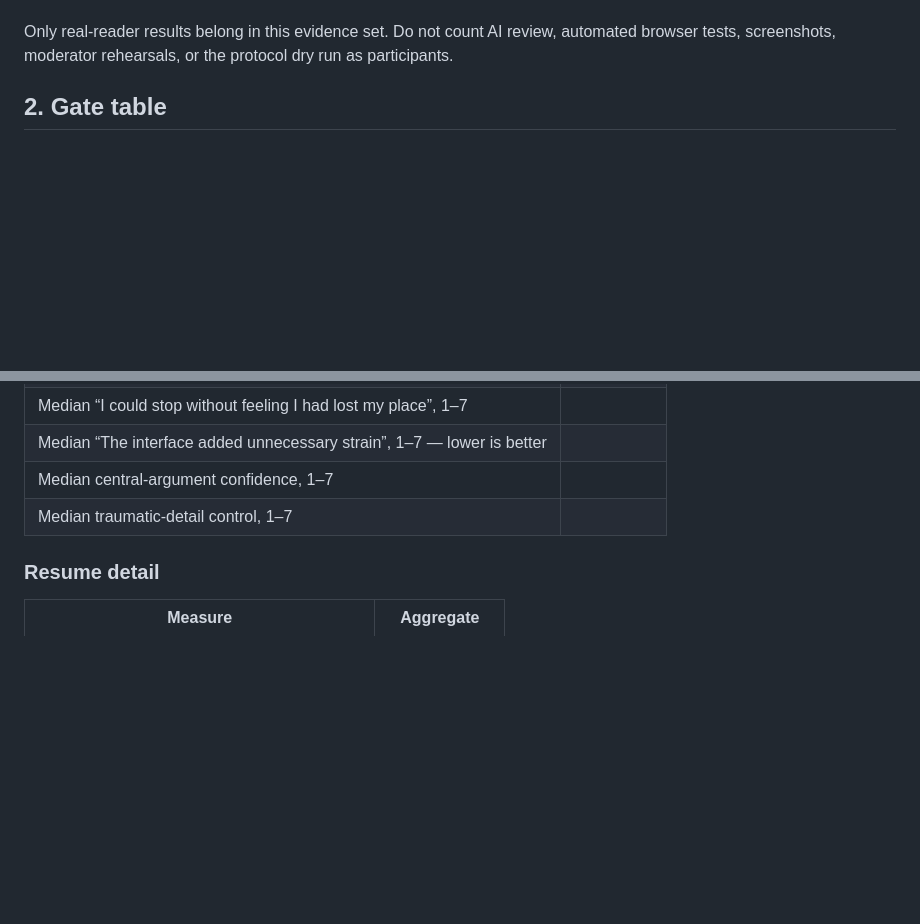
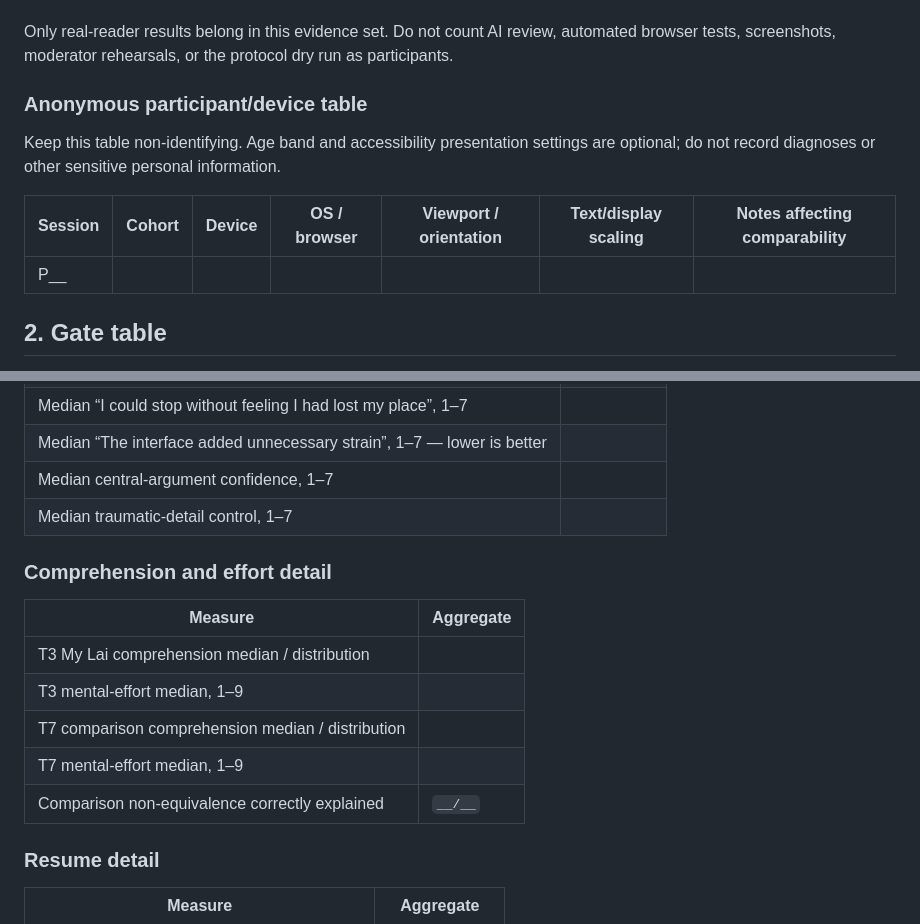
Before and after one commit to BenWassa/Ares, a Markdown page: 04-docs/docs/Ares_2_3_Human_Testing_Decision_Record.md, 2 parts joined by grey strips. Rendered like a GitHub page; blank space fills up the shorter version.

Commit message:
docs: complete #46 aggregate capture template

```diff
--- a/04-docs/docs/Ares_2_3_Human_Testing_Decision_Record.md
+++ b/04-docs/docs/Ares_2_3_Human_Testing_Decision_Record.md
@@ -21,6 +21,14 @@
 **If Yes, exact baseline artifact/origin and counterbalancing method:**
 
 Only real-reader results belong in this evidence set. Do not count AI review, automated browser tests, screenshots, moderator rehearsals, or the protocol dry run as participants.
+
+### Anonymous participant/device table
+
+Keep this table non-identifying. Age band and accessibility presentation settings are optional; do not record diagnoses or other sensitive personal information.
+
+| Session | Cohort | Device | OS / browser | Viewport / orientation | Text/display scaling | Notes affecting comparability |
+| --- | --- | --- | --- | --- | --- | --- |
+| P__ | | | | | | |
 
 ## 2. Gate table
 
@@ -57,6 +65,16 @@ If the baseline comparison is not run, mark the gate `NOT TESTED`. Do not conver
 | Median “The interface added unnecessary strain”, 1–7 — lower is better | |
 | Median central-argument confidence, 1–7 | |
 | Median traumatic-detail control, 1–7 | |
+
+### Comprehension and effort detail
+
+| Measure | Aggregate |
+| --- | --- |
+| T3 My Lai comprehension median / distribution | |
+| T3 mental-effort median, 1–9 | |
+| T7 comparison comprehension median / distribution | |
+| T7 mental-effort median, 1–9 | |
+| Comparison non-equivalence correctly explained | `__/__` |
 
 ### Resume detail
 
```
